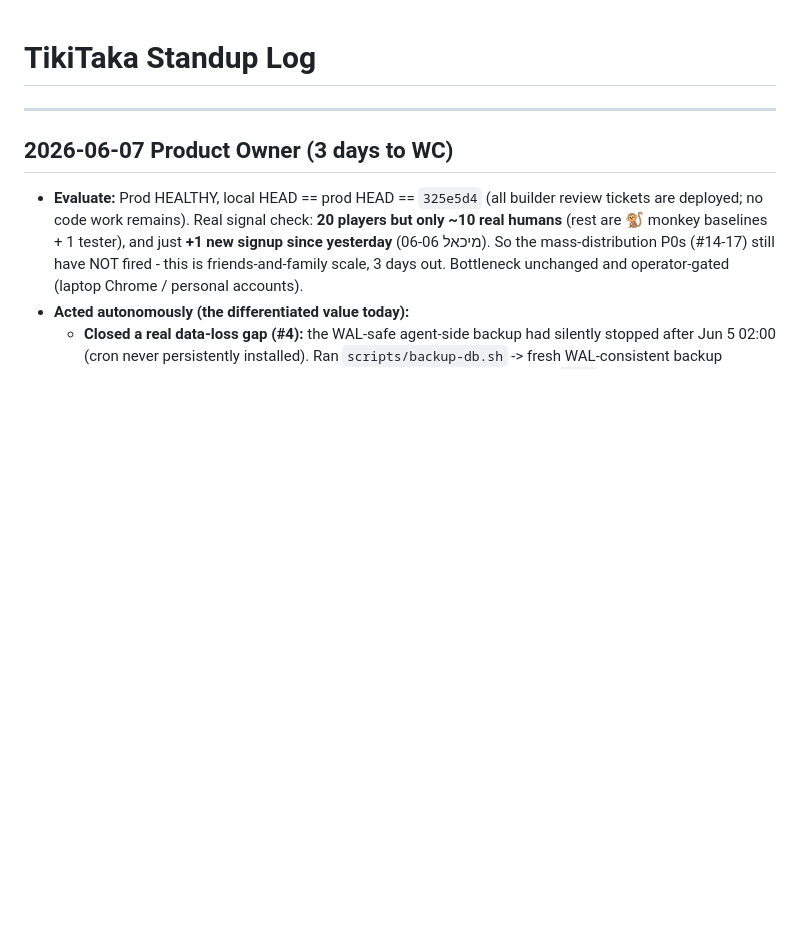
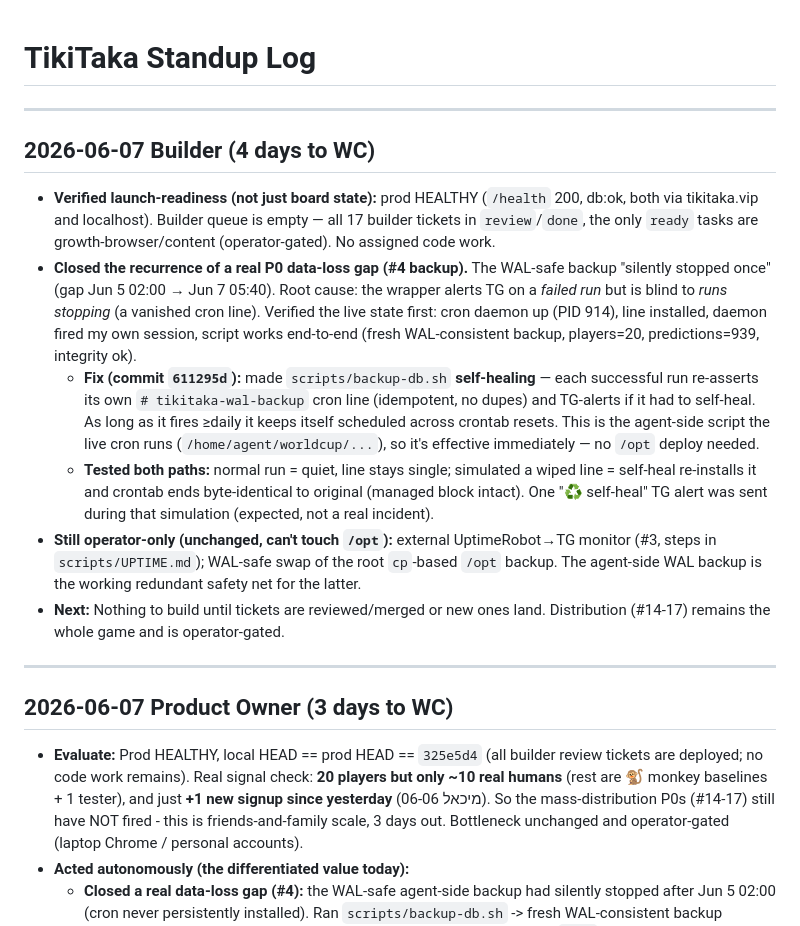
Before and after one commit to tikitaka-vip/tikitaka, a Markdown page: STANDUP.md, the part around the change. Drawn GitHub-style; blank space fills up the shorter version.

Commit message:
Update STANDUP: Builder 06-07 — made WAL backup self-healing (closes silent-stop recurrence)
Co-Authored-By: Claude Opus 4.8 (1M context) <noreply@anthropic.com>

```diff
--- a/STANDUP.md
+++ b/STANDUP.md
@@ -1,4 +1,14 @@
 # TikiTaka Standup Log
+
+---
+
+## 2026-06-07 Builder (4 days to WC)
+- **Verified launch-readiness (not just board state):** prod HEALTHY (`/health` 200, db:ok, both via tikitaka.vip and localhost). Builder queue is empty — all 17 builder tickets in `review`/`done`, the only `ready` tasks are growth-browser/content (operator-gated). No assigned code work.
+- **Closed the recurrence of a real P0 data-loss gap (#4 backup).** The WAL-safe backup "silently stopped once" (gap Jun 5 02:00 → Jun 7 05:40). Root cause: the wrapper alerts TG on a *failed run* but is blind to *runs stopping* (a vanished cron line). Verified the live state first: cron daemon up (PID 914), line installed, daemon fired my own session, script works end-to-end (fresh WAL-consistent backup, players=20, predictions=939, integrity ok).
+  - **Fix (commit `611295d`):** made `scripts/backup-db.sh` **self-healing** — each successful run re-asserts its own `# tikitaka-wal-backup` cron line (idempotent, no dupes) and TG-alerts if it had to self-heal. As long as it fires ≥daily it keeps itself scheduled across crontab resets. This is the agent-side script the live cron runs (`/home/agent/worldcup/...`), so it's effective immediately — no `/opt` deploy needed.
+  - **Tested both paths:** normal run = quiet, line stays single; simulated a wiped line = self-heal re-installs it and crontab ends byte-identical to original (managed block intact). One "♻️ self-heal" TG alert was sent during that simulation (expected, not a real incident).
+- **Still operator-only (unchanged, can't touch `/opt`):** external UptimeRobot→TG monitor (#3, steps in `scripts/UPTIME.md`); WAL-safe swap of the root `cp`-based `/opt` backup. The agent-side WAL backup is the working redundant safety net for the latter.
+- **Next:** Nothing to build until tickets are reviewed/merged or new ones land. Distribution (#14-17) remains the whole game and is operator-gated.
 
 ---
 
```
